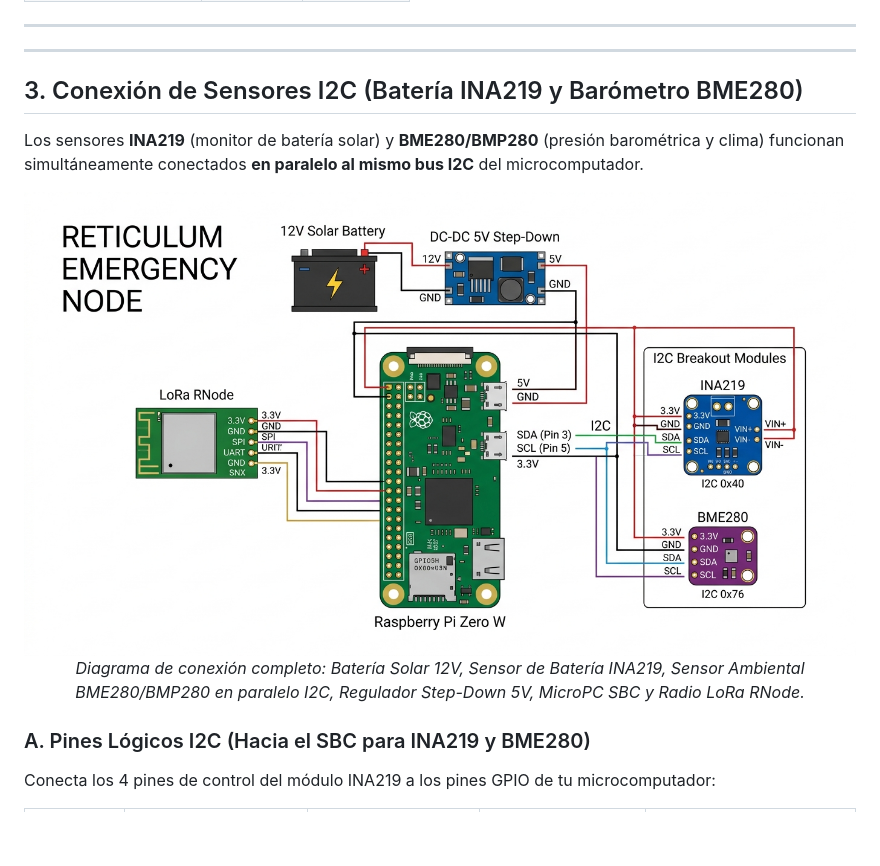
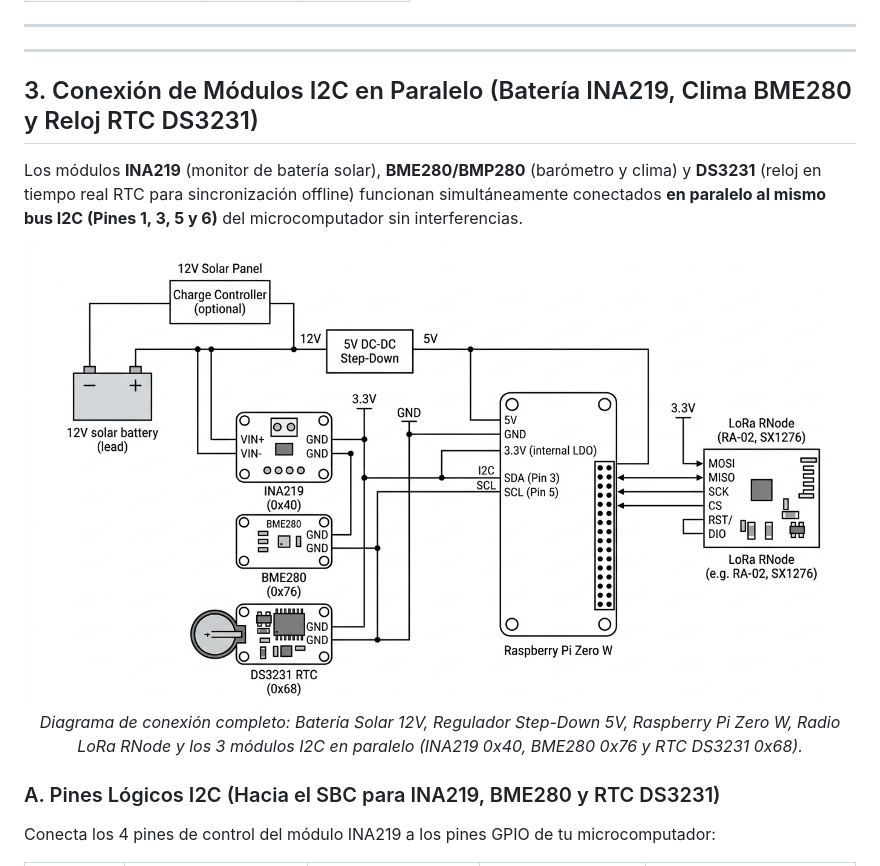
Before and after one commit to cipropanama/Node-reticulum, a Markdown page: docs/HARDWARE_PINOUTS.md, the part around one of its changes. Rendered like a GitHub page; pictures changed too: docs/img/i2c_sensors_wiring.jpg; blank space fills up the shorter version.

Commit message:
Incluir modulo de reloj RTC DS3231 en el esquema grafico y documentacion de pinout I2C

```diff
--- a/docs/HARDWARE_PINOUTS.md
+++ b/docs/HARDWARE_PINOUTS.md
@@ -52,8 +52,8 @@ Si se conecta un módulo transceptor LoRa UART directo (o microcontrolador RNode
 
 ---
 
-## 3. Conexión de Sensores I2C (Batería INA219 y Barómetro BME280)
+## 3. Conexión de Módulos I2C en Paralelo (Batería INA219, Clima BME280 y Reloj RTC DS3231)
 
-Los sensores **INA219** (monitor de batería solar) y **BME280/BMP280** (presión barométrica y clima) funcionan simultáneamente conectados **en paralelo al mismo bus I2C** del microcomputador.
+Los módulos **INA219** (monitor de batería solar), **BME280/BMP280** (barómetro y clima) y **DS3231** (reloj en tiempo real RTC para sincronización offline) funcionan simultáneamente conectados **en paralelo al mismo bus I2C (Pines 1, 3, 5 y 6)** del microcomputador sin interferencias.
 
 <p align="center">
@@ -61,8 +61,8 @@ Los sensores **INA219** (monitor de batería solar) y **BME280/BMP280** (presió
   <br>
-  <em>Diagrama de conexión completo: Batería Solar 12V, Sensor de Batería INA219, Sensor Ambiental BME280/BMP280 en paralelo I2C, Regulador Step-Down 5V, MicroPC SBC y Radio LoRa RNode.</em>
+  <em>Diagrama de conexión completo: Batería Solar 12V, Regulador Step-Down 5V, Raspberry Pi Zero W, Radio LoRa RNode y los 3 módulos I2C en paralelo (INA219 0x40, BME280 0x76 y RTC DS3231 0x68).</em>
 </p>
 
-### A. Pines Lógicos I2C (Hacia el SBC para INA219 y BME280)
+### A. Pines Lógicos I2C (Hacia el SBC para INA219, BME280 y RTC DS3231)
 
 Conecta los 4 pines de control del módulo INA219 a los pines GPIO de tu microcomputador:
 
```
Also changed, not shown: other parts of docs/HARDWARE_PINOUTS.md (+1 -1 lines), docs/img/ina219_wiring.jpg.
